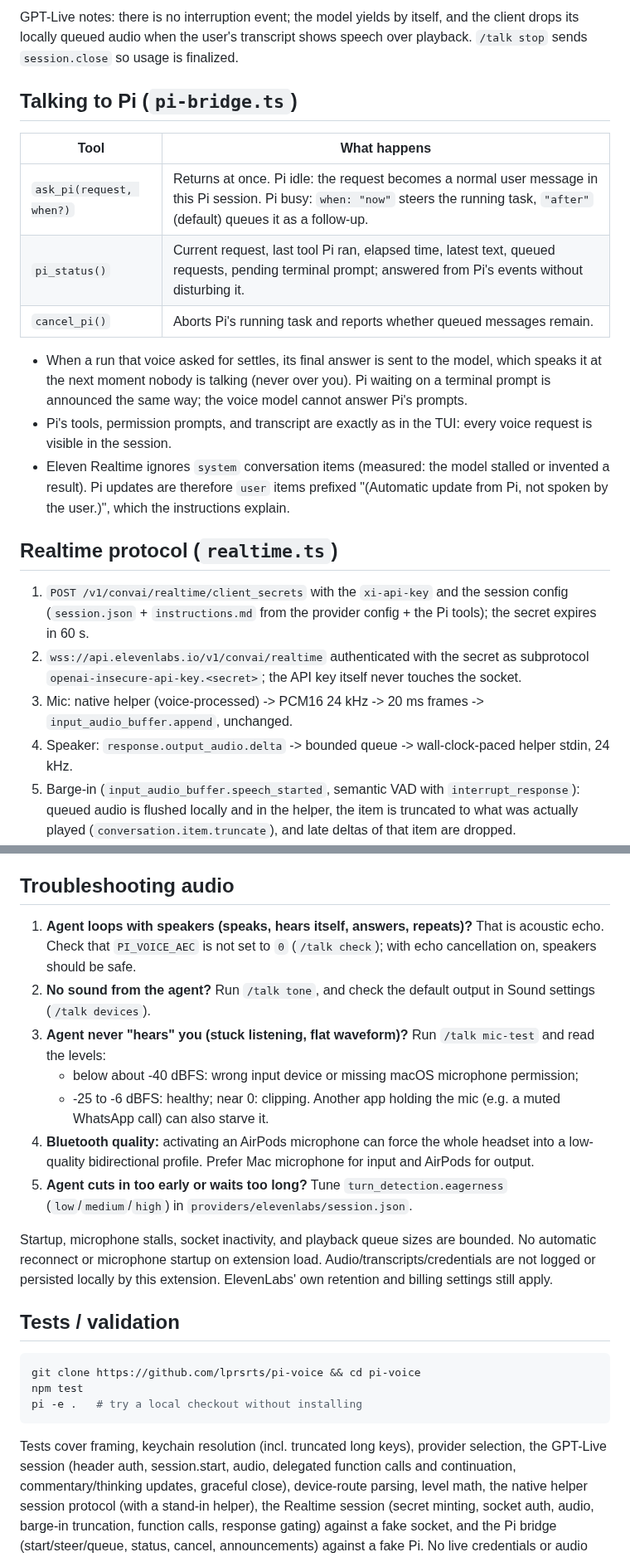
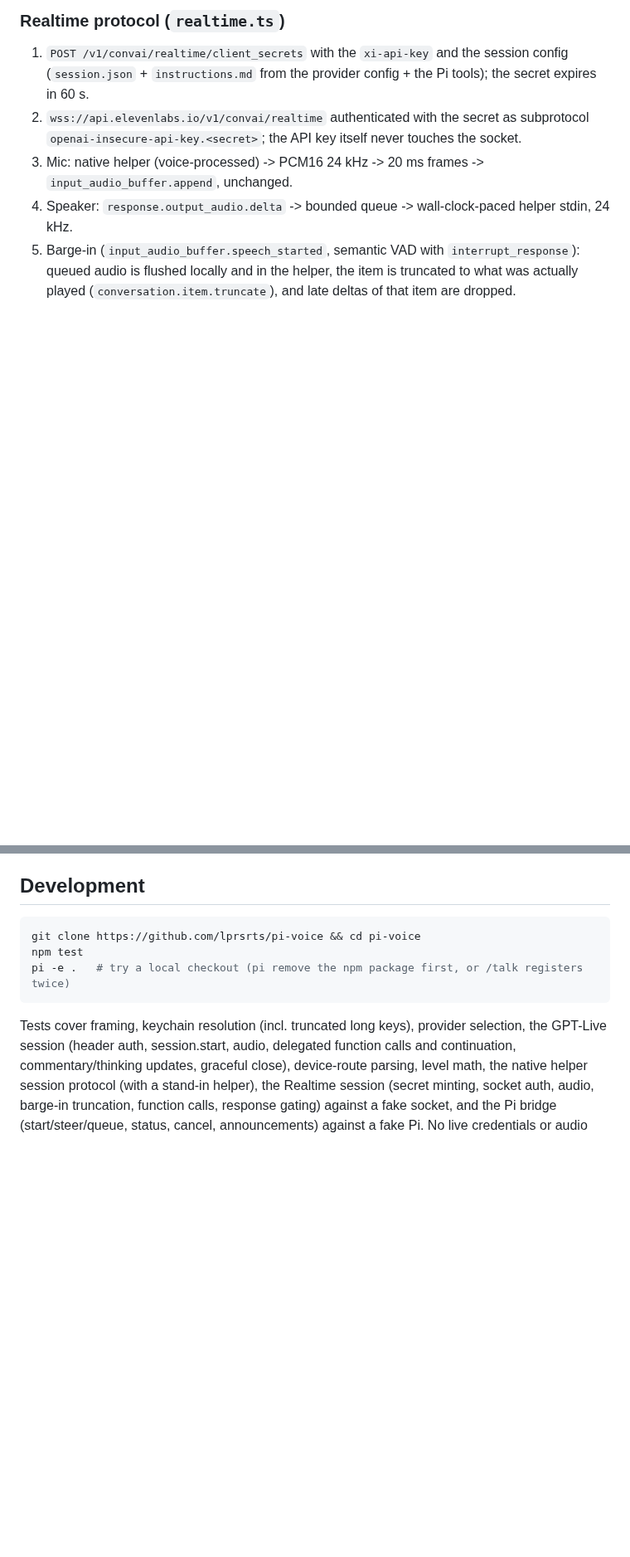
Before and after one commit to lprsrts/pi-voice, a Markdown page: README.md, 2 parts joined by grey strips. Shown at 83% size. GitHub-like rendering; blank space fills up the shorter version.

````diff
--- a/README.md
+++ b/README.md
@@ -117,25 +168,4 @@ Each provider's defaults live in `providers/<name>/`, overridable as described u
-GPT-Live notes: there is no interruption event; the model yields by itself, and the client drops its
-locally queued audio when the user's transcript shows speech over playback. `/talk stop` sends
-`session.close` so usage is finalized.
-
-## Talking to Pi (`pi-bridge.ts`)
-
-| Tool | What happens |
-|---|---|
-| `ask_pi(request, when?)` | Returns at once. Pi idle: the request becomes a normal user message in this Pi session. Pi busy: `when: "now"` steers the running task, `"after"` (default) queues it as a follow-up. |
-| `pi_status()` | Current request, last tool Pi ran, elapsed time, latest text, queued requests, pending terminal prompt; answered from Pi's events without disturbing it. |
-| `cancel_pi()` | Aborts Pi's running task and reports whether queued messages remain. |
-
-- When a run that voice asked for settles, its final answer is sent to the model, which speaks it at
-  the next moment nobody is talking (never over you). Pi waiting on a terminal prompt is announced
-  the same way; the voice model cannot answer Pi's prompts.
-- Pi's tools, permission prompts, and transcript are exactly as in the TUI: every voice request is
-  visible in the session.
-- Eleven Realtime ignores `system` conversation items (measured: the model stalled or invented a
-  result). Pi updates are therefore `user` items prefixed "(Automatic update from Pi, not spoken by
-  the user.)", which the instructions explain.
-
-## Realtime protocol (`realtime.ts`)
+### Realtime protocol (`realtime.ts`)
 
 1. `POST /v1/convai/realtime/client_secrets` with the `xi-api-key` and the session config
    (`session.json` + `instructions.md` from the provider config + the Pi tools); the secret expires in 60 s.
@@ -155,25 +185,12 @@ locally queued audio when the user's transcript shows speech over playback. `/ta
    task gets one acknowledgement.
 7. The session ends at `max_duration_seconds` (3600; the API allows up to 7200). No auto-reconnect.
 
-## Troubleshooting audio
-
-1. **Agent loops with speakers (speaks, hears itself, answers, repeats)?** That is acoustic echo. Check that `PI_VOICE_AEC` is not set to `0` (`/talk check`); with echo cancellation on, speakers should be safe.
-2. **No sound from the agent?** Run `/talk tone`, and check the default output in Sound settings (`/talk devices`).
-3. **Agent never "hears" you (stuck listening, flat waveform)?** Run `/talk mic-test` and read the levels:
-   - below about -40 dBFS: wrong input device or missing macOS microphone permission;
-   - -25 to -6 dBFS: healthy; near 0: clipping.
-   Another app holding the mic (e.g. a muted WhatsApp call) can also starve it.
-4. **Bluetooth quality:** activating an AirPods microphone can force the whole headset into a low-quality bidirectional profile. Prefer Mac microphone for input and AirPods for output.
-5. **Agent cuts in too early or waits too long?** Tune `turn_detection.eagerness` (`low`/`medium`/`high`) in `providers/elevenlabs/session.json`.
-
-Startup, microphone stalls, socket inactivity, and playback queue sizes are bounded. No automatic reconnect or microphone startup on extension load. Audio/transcripts/credentials are not logged or persisted locally by this extension. ElevenLabs' own retention and billing settings still apply.
-
-## Tests / validation
+## Development
 
 ```sh
 git clone https://github.com/lprsrts/pi-voice && cd pi-voice
 npm test
-pi -e .   # try a local checkout without installing
+pi -e .   # try a local checkout (pi remove the npm package first, or /talk registers twice)
 ```
 
 Tests cover framing, keychain resolution (incl. truncated long keys), provider selection, the GPT-Live session (header auth, session.start, audio, delegated function calls and continuation, commentary/thinking updates, graceful close), device-route parsing, level math, the native helper session protocol (with a stand-in helper), the Realtime session (secret minting, socket auth, audio, barge-in truncation, function calls, response gating) against a fake socket, and the Pi bridge (start/steer/queue, status, cancel, announcements) against a fake Pi. No live credentials or audio devices are used. The Swift helper and the live Realtime protocol were exercised by hand.
````
Also changed, not shown: other parts of README.md (+97 -44 lines), CHANGELOG.md (added, +19 -0 lines), CONTRIBUTING.md (added, +26 -0 lines), assets/cover.png (added), 5 other files.
